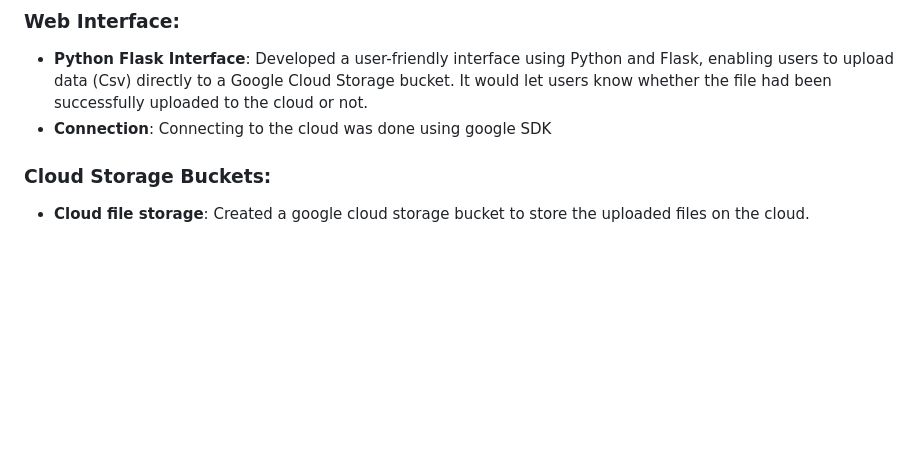
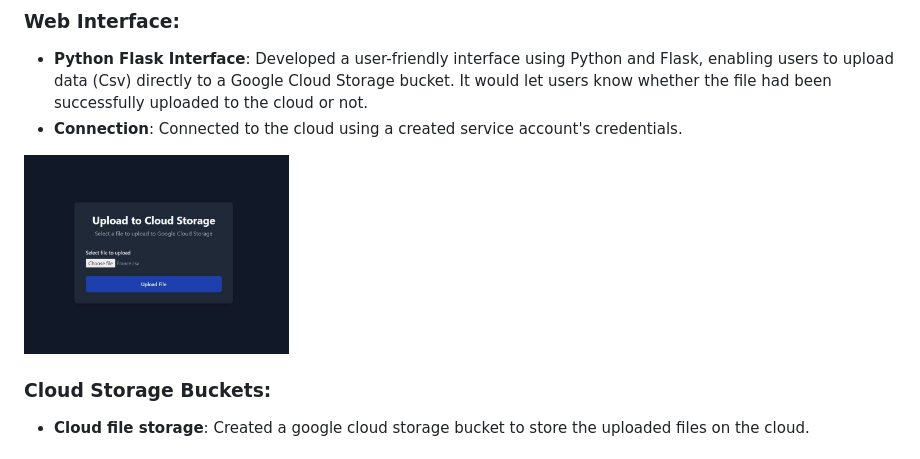
Before and after one commit to Joshua-K1234/sales-end-to-end-project, a Markdown page: README.md, the part around the change. Drawn GitHub-style; blank space fills up the shorter version.

```diff
--- a/README.md
+++ b/README.md
@@ -8,7 +8,9 @@ Developed an automated ETL pipeline and a web interface with Flask and Google Cl
 
 ### Web Interface:
 - **Python Flask Interface**: Developed a user-friendly interface using Python and Flask, enabling users to upload data (Csv) directly to a Google Cloud Storage bucket. It would let users know whether the file had been successfully uploaded to the cloud or not.
-- **Connection**: Connecting to the cloud was done using google SDK
+- **Connection**: Connected to the cloud using a created service account's credentials.
+
+<img src="https://github.com/Joshua-K1234/sales-end-to-end-project/blob/main/images/website.JPG" alt="Components diagram" width="(200/9)16" height="200"/>
 
 ### Cloud Storage Buckets:
 - **Cloud file storage**: Created a google cloud storage bucket to store the uploaded files on the cloud.
```
